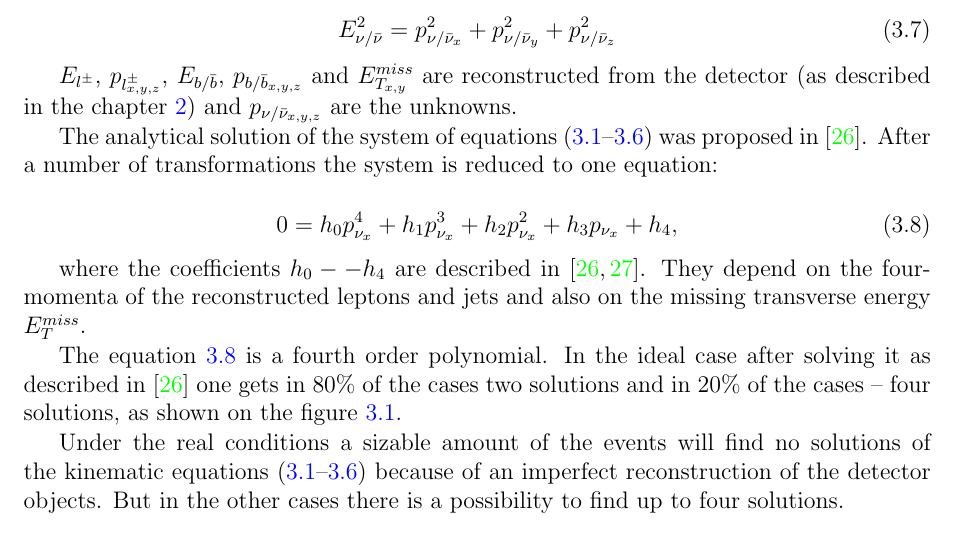
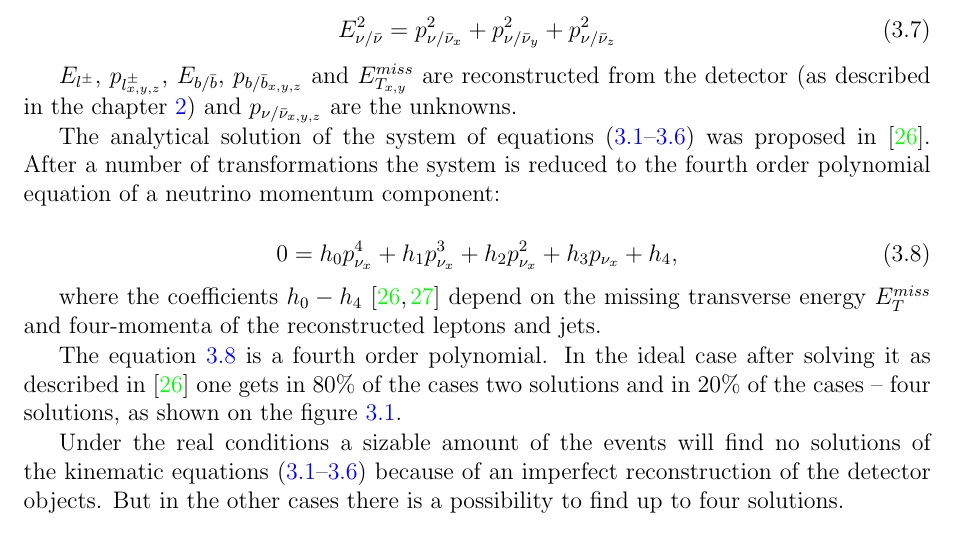
Before and after one commit to ghkorol/testrep, a LaTeX thesis (main.tex, which reads 05_kinReco/05_kinReco.tex): part of page 36 of 47, cut so that both start at the same text. Compiled offline with pdfLaTeX.

Commit message:
kinReco edit

```diff
--- a/05_kinReco/05_kinReco.tex
+++ b/05_kinReco/05_kinReco.tex
@@ -50,14 +50,14 @@ $E_{l^{\pm}}$, $p_{l^{\pm}_{x,y,z}}$, $E_{b/\bar{b}}$, $p_{b/\bar{b}_{x,y,z}}$ a
 and $p_{\nu/\bar{\nu}_{x,y,z}}$ are the unknowns.
 
 The analytical solution of the system of equations (\ref{alg:LS1}--\ref{alg:LS6}) was proposed in \cite{LSpaper}. After a number of transformations
-the system is reduced to one equation:
+the system is reduced to the fourth order polynomial equation of a neutrino momentum component:
 
 \begin{equation}\label{eq:eqLSf}
  0 = h_{0} p_{\nu_{x}}^{4} + h_{1} p_{\nu_{x}}^{3} + h_{2} p_{\nu_{x}}^{2} + h_{3} p_{\nu_{x}} + h_{4},
 \end{equation}
 
-where the coefficients $h_{0} -- h_{4}$ are described in \cite{LSpaper, LSerrat}. They depend on the four-momenta of the reconstructed
-leptons and jets and also on the missing transverse energy $E_{T}^{miss}$.
+where the coefficients $h_{0} - h_{4}$ \cite{LSpaper, LSerrat} depend on the missing transverse energy $E_{T}^{miss}$ and four-momenta of the reconstructed
+leptons and jets.
 
 The equation \ref{eq:eqLSf} is a fourth order polynomial. In the ideal case after solving it as described in \cite{LSpaper} one gets
 in 80$\%$ of the cases two solutions and in 20$\%$ of the cases -- four solutions, as shown on the figure \ref{fig:LSNsol}.
```
